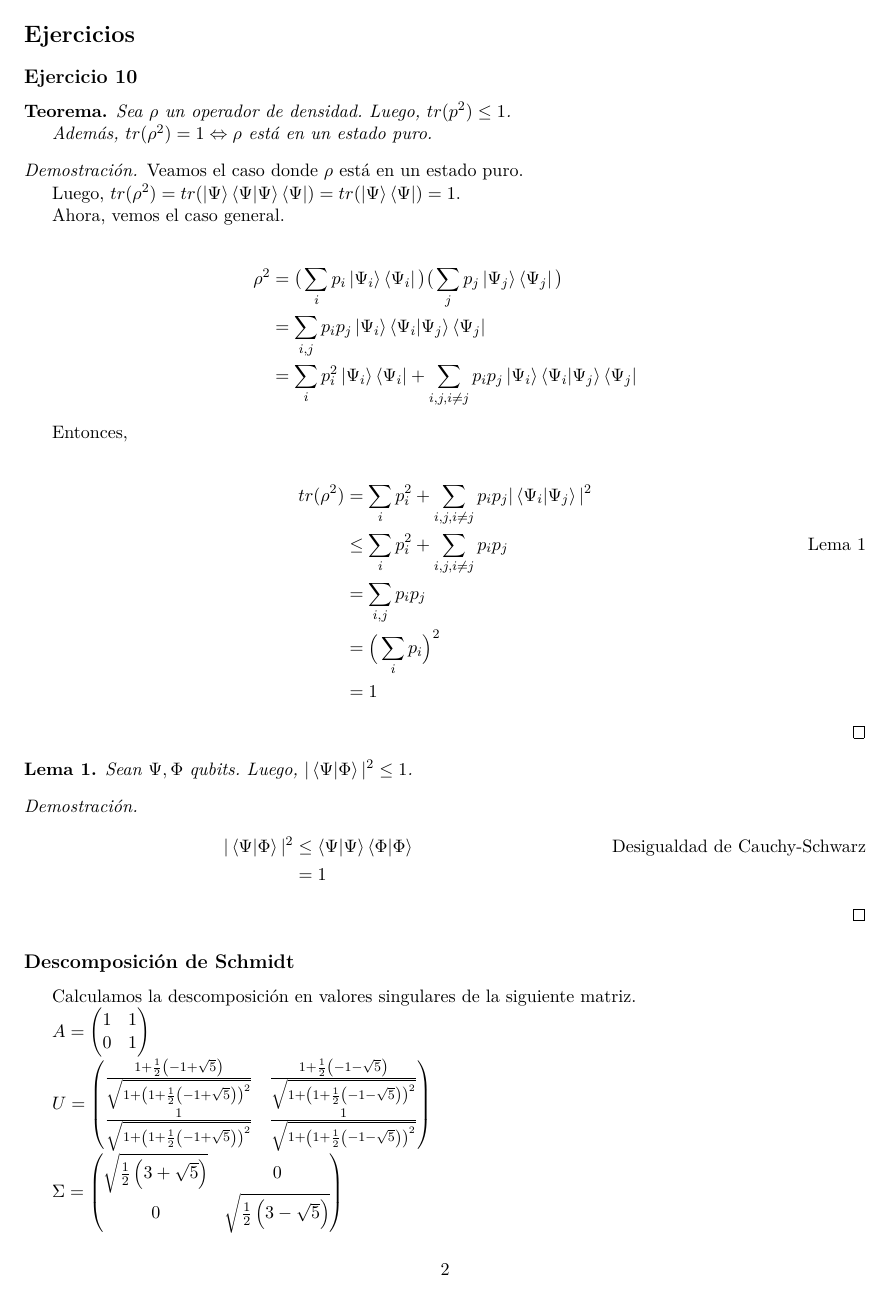
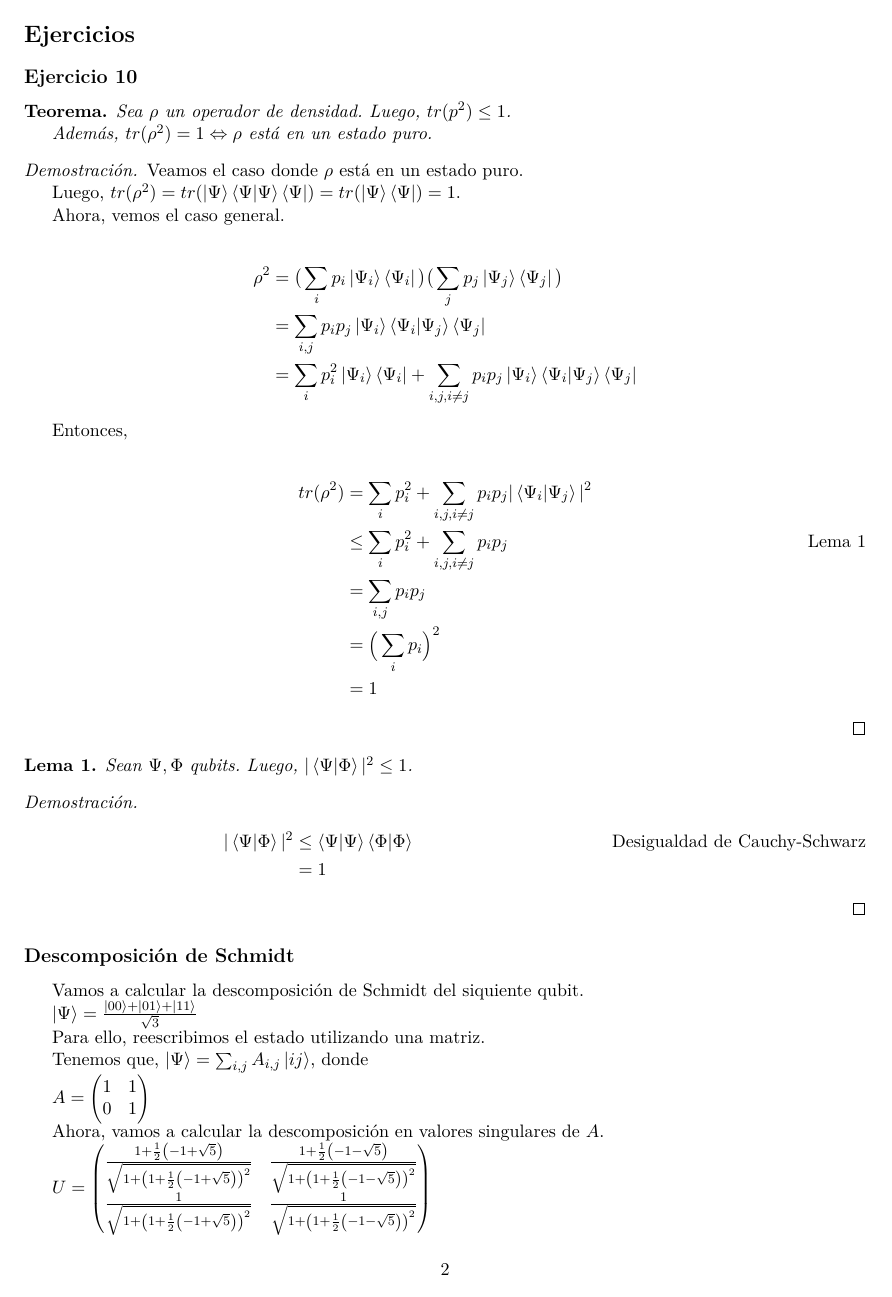
Before and after one commit to JoelCa/Cuantica, a LaTeX document (practica2/practica2.tex): page 2 of 3. Compiled offline with pdfLaTeX.

Commit message:
descomposicion

```diff
--- a/practica2/practica2.tex
+++ b/practica2/practica2.tex
@@ -96,15 +96,22 @@ Sean $\Psi, \Phi$ qubits. Luego, $|\braket{\Psi | \Phi}|^2 \leq 1$.
 
 \subsection*{Descomposición de Schmidt}
 
-Calculamos la descomposición en valores singulares de la siguiente matriz.
+Vamos a calcular la descomposición de Schmidt del siquiente qubit.
 
-$
-A =
+$\ket{\Psi} = \frac{\ket{00} + \ket{01} + \ket{11}}{\sqrt{3}}$
+
+Para ello, reescribimos el estado utilizando una matriz.
+
+Tenemos que, $\ket{\Psi} = \sum_{i,j} A_{i,j} \ket{ij}$, donde
+
+$A =
 \begin{pmatrix}
 1 & 1\\
 0 & 1
 \end{pmatrix}
 $
+
+Ahora, vamos a calcular la descomposición en valores singulares de $A$.
 
 $
 U =
@@ -126,7 +133,7 @@ U =
 $
 
 $
-\Sigma =
+D =
 \begin{pmatrix}
 \sqrt{\frac{1}{2}\left ( 3 + \sqrt{5} \right )}
 & 0
@@ -149,4 +156,3 @@ $V =
 & \frac{1}{\sqrt{1 + \frac{1}{4}\left ( -1 - \sqrt{5}\right )^2}}
 \end{pmatrix}$
 
-Luego, $A = U \Sigma V^{\dag}$
```
Also changed, not shown: practica2/practica2.tex (5 more changed lines).
